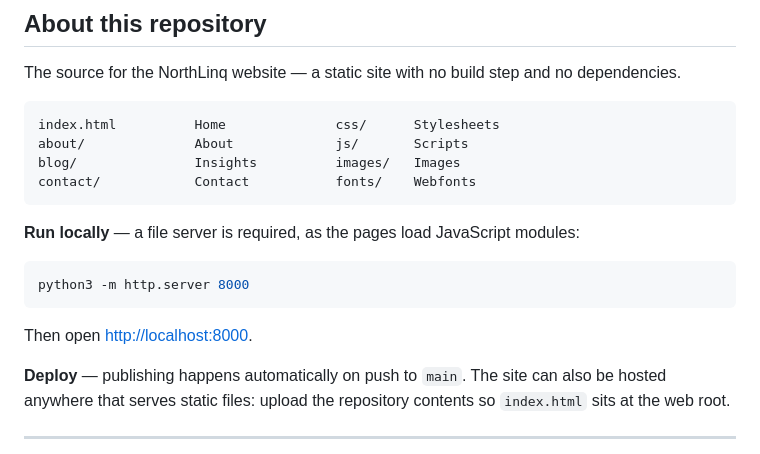
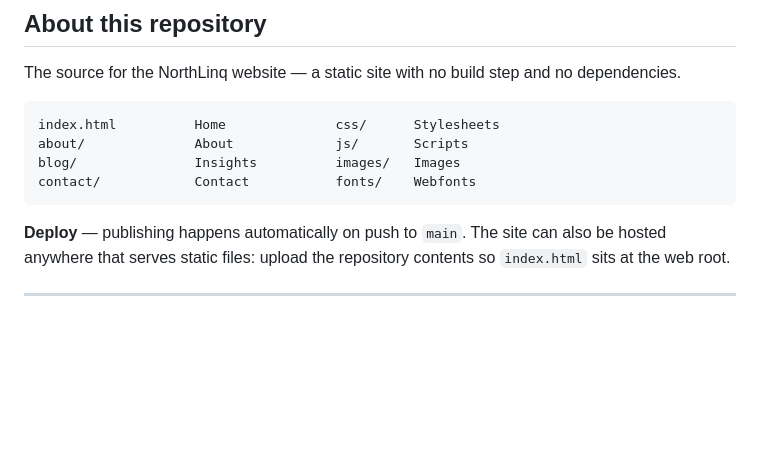
Before and after one commit to Handoyofan/northlinq-website, a Markdown page: README.md, the part around the change. Rendered like a GitHub page; blank space fills up the shorter version.

Commit message:
Remove local preview instructions from README

````diff
--- a/README.md
+++ b/README.md
@@ -57,14 +57,6 @@ blog/               Insights          images/   Images
 contact/            Contact           fonts/    Webfonts
 ```
 
-**Run locally** — a file server is required, as the pages load JavaScript modules:
-
-```bash
-python3 -m http.server 8000
-```
-
-Then open <http://localhost:8000>.
-
 **Deploy** — publishing happens automatically on push to `main`. The site can also be hosted
 anywhere that serves static files: upload the repository contents so `index.html` sits at
 the web root.
````
